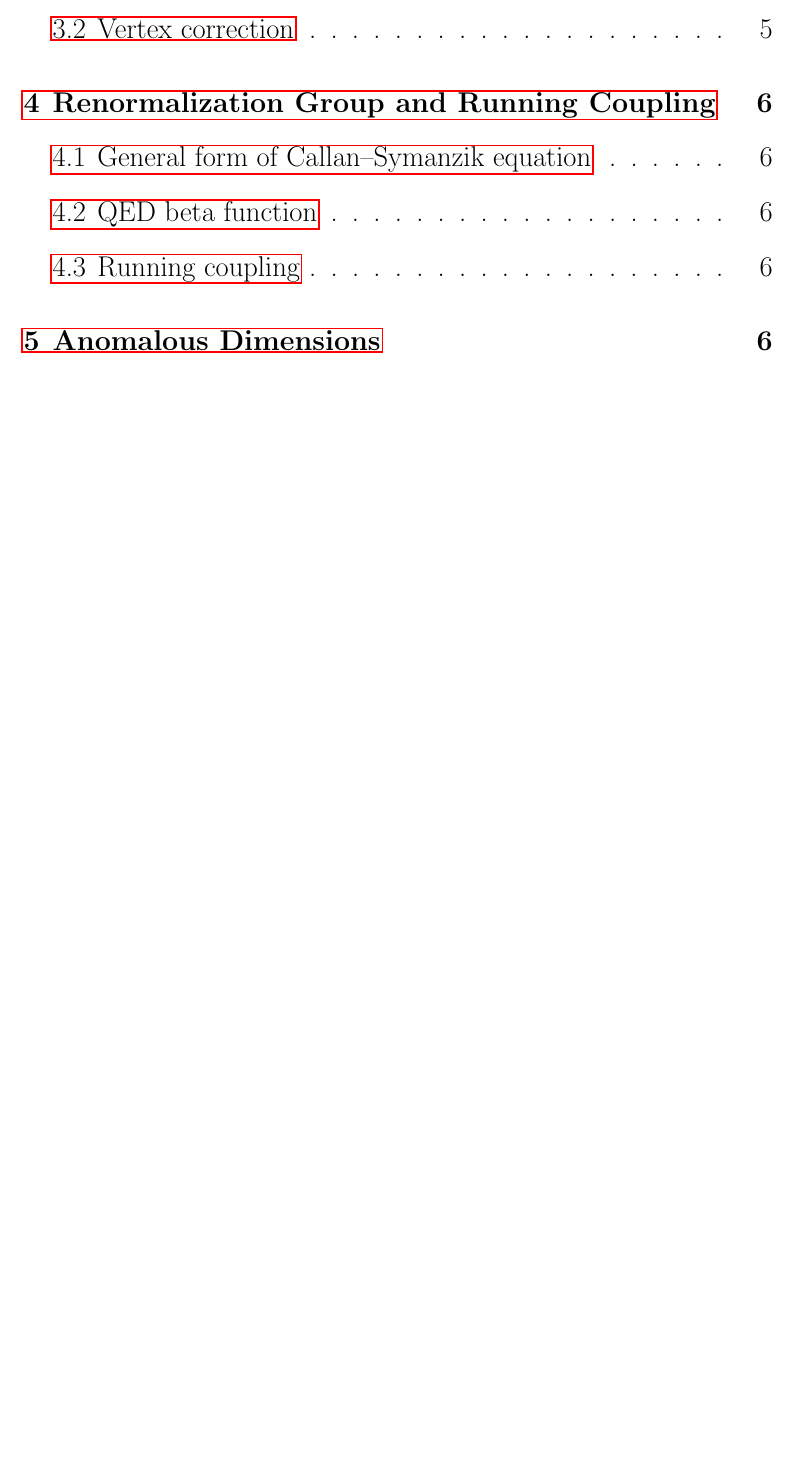
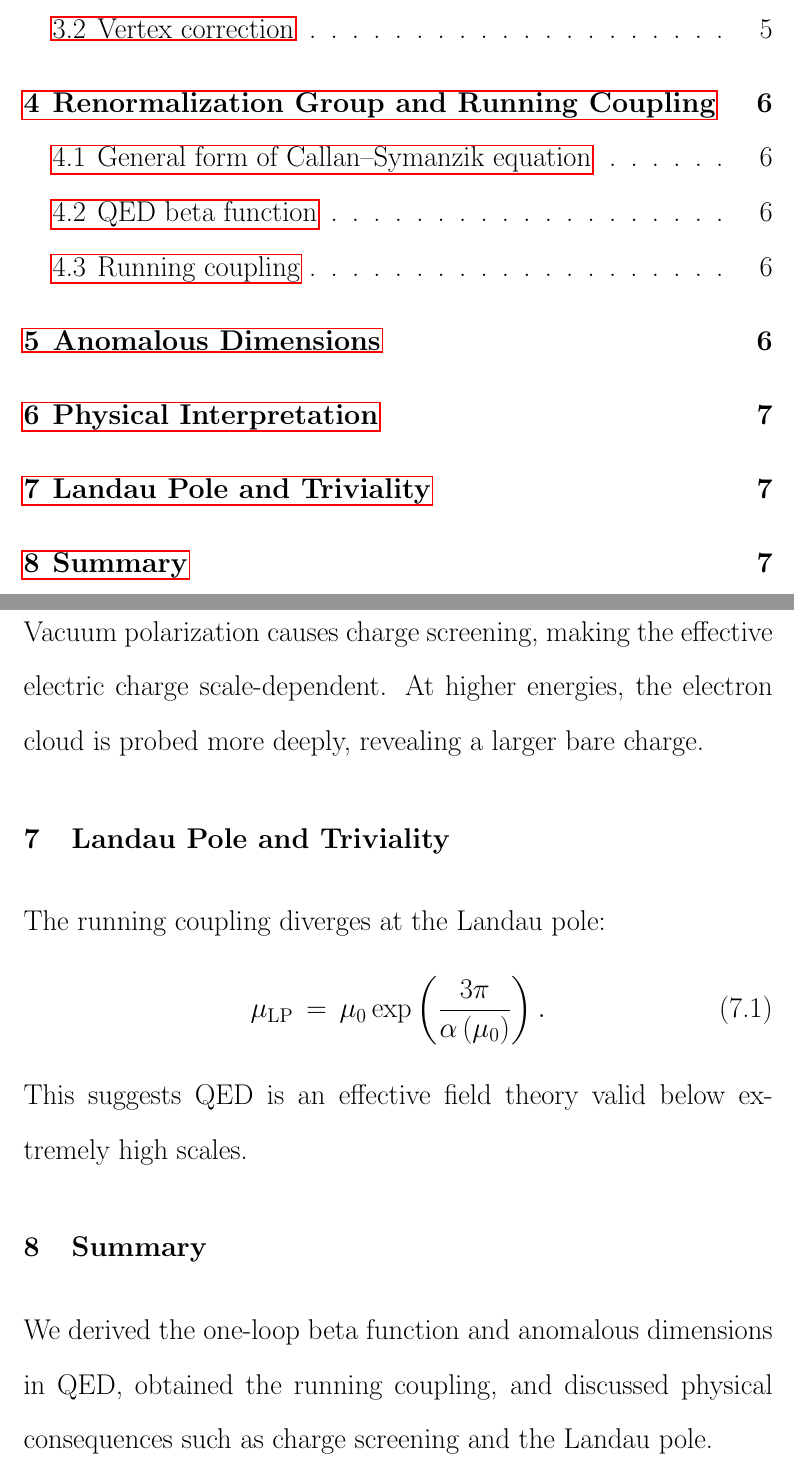
Before and after one commit to YilunLin76/Renormalization-Group-Equations-in-QED, a LaTeX document (main.tex): part of page 2 of 6 before the commit and two parts of pages 2 and 7 of 7 after it, the two joined at a grey line, cut so that both start at the same text, the shorter picture padded with empty space. Compiled offline with pdfLaTeX.

Commit message:
Updates from Overleaf

```diff
--- a/main.tex
+++ b/main.tex
@@ -156,4 +156,20 @@ Define $\alpha\,=\,\frac{e^{2}}{4\pi}$:
     \gamma_{A}\,&=\,-\frac{e^{2}}{6\pi^{2}}.
 \end{align}
 
+\section{Physical Interpretation}
+Vacuum polarization causes charge screening, making the effective electric charge scale-dependent. At higher energies, the electron cloud is probed more deeply, revealing a larger bare charge.
+
+\section{Landau Pole and Triviality}
+The running coupling diverges at the Landau pole:
+\begin{equation}
+    \begin{split}
+        \mu_{\rm LP}\,=\,\mu_{0}\exp\left(\frac{3\pi}{\alpha\left(\mu_{0}\right)}\right).
+    \end{split}
+\end{equation}
+This suggests QED is an effective field theory valid below extremely high scales.
+
+\section{Summary}
+
+We derived the one-loop beta function and anomalous dimensions in QED, obtained the running coupling, and discussed physical consequences such as charge screening and the Landau pole.
+
 \end{document}
```
